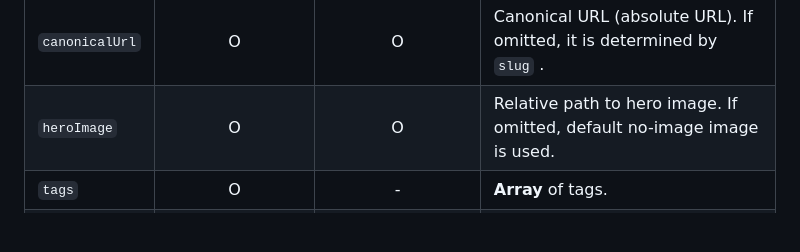
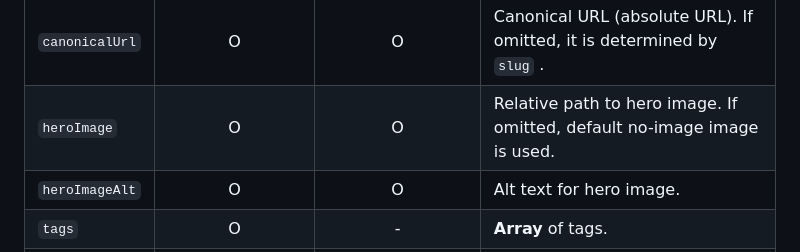
Before and after one commit to tenpaMk2/gatsby-theme-figure-blog, a Markdown page: theme/README.md, the part around the change. GitHub-like rendering; blank space fills up the shorter version.

Commit message:
:memo: Add description of `heroImageAlt` .

```diff
--- a/theme/README.md
+++ b/theme/README.md
@@ -304,6 +304,7 @@ All keys of frontmatter are optional.
 | `title`        |      O       |      O       | Page title. If omitted, it is determined by filename.                     |
 | `canonicalUrl` |      O       |      O       | Canonical URL (absolute URL). If omitted, it is determined by `slug` .    |
 | `heroImage`    |      O       |      O       | Relative path to hero image. If omitted, default no-image image is used.  |
+| `heroImageAlt` |      O       |      O       | Alt text for hero image.                                                  |
 | `tags`         |      O       |      -       | **Array** of tags.                                                        |
 | `date`         |      O       |      -       | Date. YAML date format is recommended such as `2023-04-01 23:30:00+9` .   |
 
```
